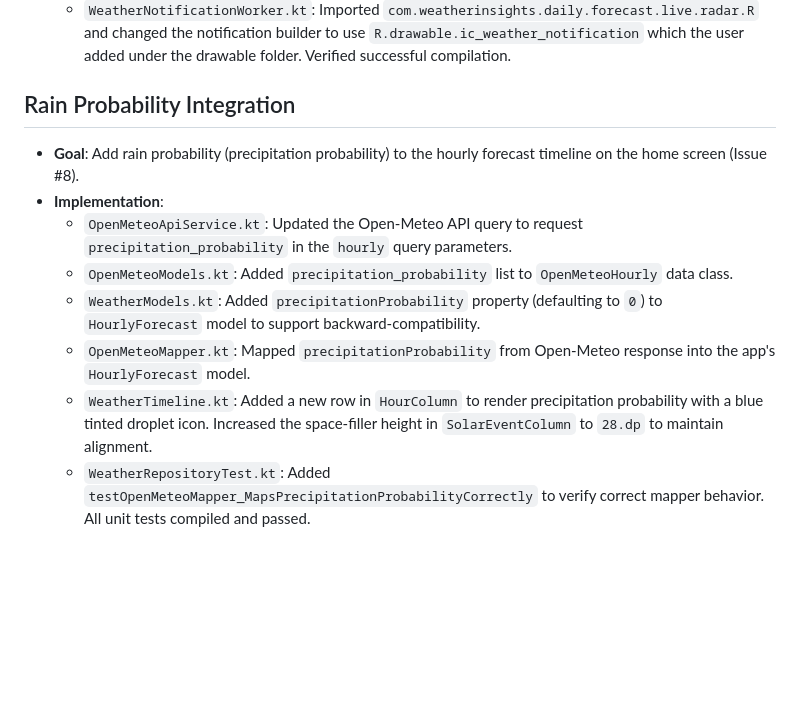
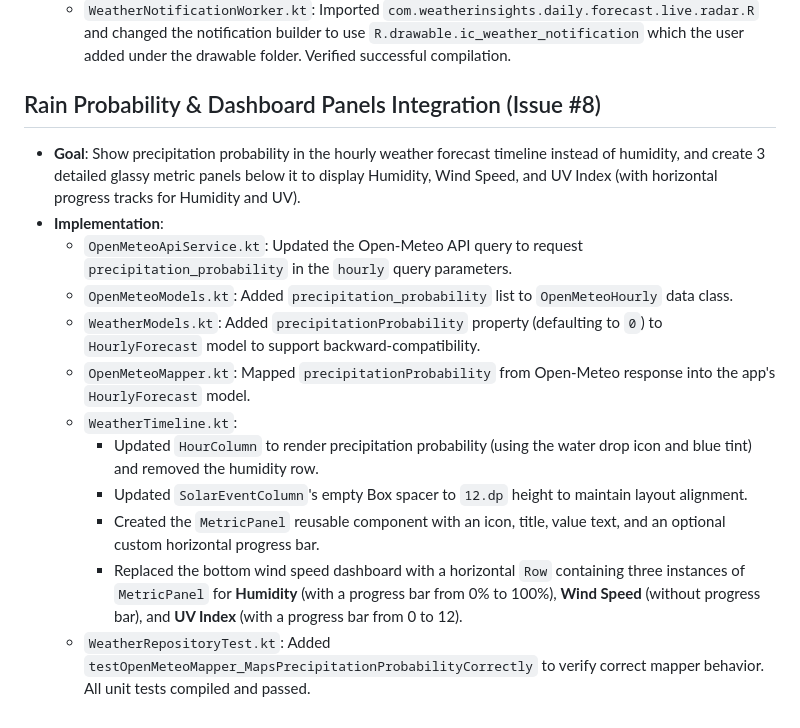
Before and after one commit to enszngn/weather-insights-android, a Markdown page: walkthrough.md, the part around the change. Rendered like a GitHub page; blank space fills up the shorter version.

Commit message:
docs: Update walkthrough with metric panels and rain probability timeline implementation details

```diff
--- a/walkthrough.md
+++ b/walkthrough.md
@@ -164,12 +164,16 @@ Historical log of major changes. One line per change; see `task.md` for the chec
 - **Fix**:
   - `WeatherNotificationWorker.kt`: Imported `com.weatherinsights.daily.forecast.live.radar.R` and changed the notification builder to use `R.drawable.ic_weather_notification` which the user added under the drawable folder. Verified successful compilation.
 
-## Rain Probability Integration
-- **Goal**: Add rain probability (precipitation probability) to the hourly forecast timeline on the home screen (Issue #8).
+## Rain Probability & Dashboard Panels Integration (Issue #8)
+- **Goal**: Show precipitation probability in the hourly weather forecast timeline instead of humidity, and create 3 detailed glassy metric panels below it to display Humidity, Wind Speed, and UV Index (with horizontal progress tracks for Humidity and UV).
 - **Implementation**:
   - `OpenMeteoApiService.kt`: Updated the Open-Meteo API query to request `precipitation_probability` in the `hourly` query parameters.
   - `OpenMeteoModels.kt`: Added `precipitation_probability` list to `OpenMeteoHourly` data class.
   - `WeatherModels.kt`: Added `precipitationProbability` property (defaulting to `0`) to `HourlyForecast` model to support backward-compatibility.
   - `OpenMeteoMapper.kt`: Mapped `precipitationProbability` from Open-Meteo response into the app's `HourlyForecast` model.
-  - `WeatherTimeline.kt`: Added a new row in `HourColumn` to render precipitation probability with a blue tinted droplet icon. Increased the space-filler height in `SolarEventColumn` to `28.dp` to maintain alignment.
+  - `WeatherTimeline.kt`:
+    - Updated `HourColumn` to render precipitation probability (using the water drop icon and blue tint) and removed the humidity row.
+    - Updated `SolarEventColumn`'s empty Box spacer to `12.dp` height to maintain layout alignment.
+    - Created the `MetricPanel` reusable component with an icon, title, value text, and an optional custom horizontal progress bar.
+    - Replaced the bottom wind speed dashboard with a horizontal `Row` containing three instances of `MetricPanel` for **Humidity** (with a progress bar from 0% to 100%), **Wind Speed** (without progress bar), and **UV Index** (with a progress bar from 0 to 12).
   - `WeatherRepositoryTest.kt`: Added `testOpenMeteoMapper_MapsPrecipitationProbabilityCorrectly` to verify correct mapper behavior. All unit tests compiled and passed.
```
